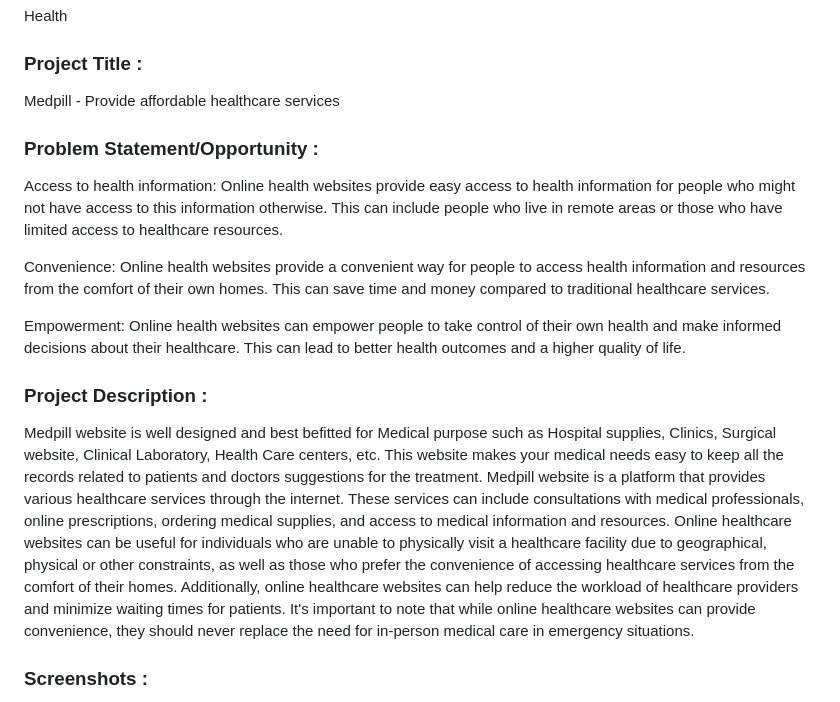
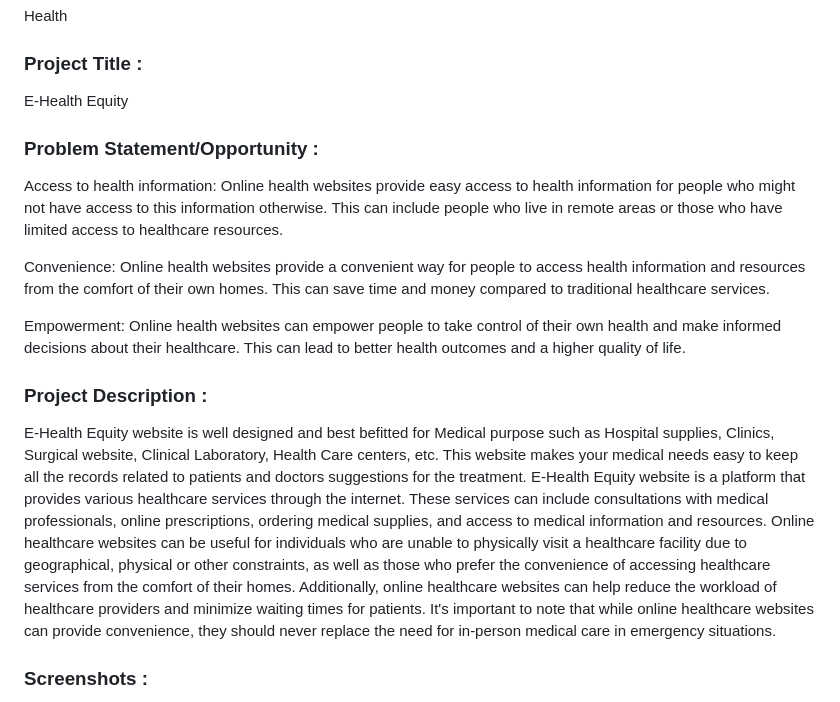
Before and after one commit to kriti8303/Microsoft-Virtual-Internship-Project, a Markdown page: README.md, the part around one of its changes. Rendered like a GitHub page.

Commit message:
Update README.md
kriti

```diff
--- a/README.md
+++ b/README.md
@@ -19,7 +19,7 @@ Static Web Apps , Healthbot
 Health
 
 ### Project Title :
-Medpill - Provide affordable healthcare services
+E-Health Equity
 
 ### Problem Statement/Opportunity :
 Access to health information: Online health websites provide easy access to health information for people who might not have access to this information otherwise. This can include people who live in remote areas or those who have limited access to healthcare resources.
@@ -29,9 +29,9 @@ Convenience: Online health websites provide a convenient way for people to acces
 Empowerment: Online health websites can empower people to take control of their own health and make informed decisions about their healthcare. This can lead to better health outcomes and a higher quality of life.
 
 ### Project Description :
- Medpill website is well designed and best befitted for Medical purpose such as Hospital supplies, Clinics, Surgical website, Clinical Laboratory, Health Care centers, etc.
+E-Health Equity website is well designed and best befitted for Medical purpose such as Hospital supplies, Clinics, Surgical website, Clinical Laboratory, Health Care centers, etc.
 This website makes your medical needs easy to keep all the records related to patients and doctors suggestions for the treatment.
-Medpill website is a platform that provides various healthcare services through the internet. These services can include consultations with medical professionals, online prescriptions, ordering medical supplies, and access to medical information and resources. Online healthcare websites can be useful for individuals who are unable to physically visit a healthcare facility due to geographical, physical or other constraints, as well as those who prefer the convenience of accessing healthcare services from the comfort of their homes. Additionally, online healthcare websites can help reduce the workload of healthcare providers and minimize waiting times for patients. It's important to note that while online healthcare websites can provide convenience, they should never replace the need for in-person medical care in emergency situations.
+E-Health Equity website is a platform that provides various healthcare services through the internet. These services can include consultations with medical professionals, online prescriptions, ordering medical supplies, and access to medical information and resources. Online healthcare websites can be useful for individuals who are unable to physically visit a healthcare facility due to geographical, physical or other constraints, as well as those who prefer the convenience of accessing healthcare services from the comfort of their homes. Additionally, online healthcare websites can help reduce the workload of healthcare providers and minimize waiting times for patients. It's important to note that while online healthcare websites can provide convenience, they should never replace the need for in-person medical care in emergency situations.
 
 
 ### Screenshots :
```
Also changed, not shown: other parts of README.md (+8 -2 lines).
